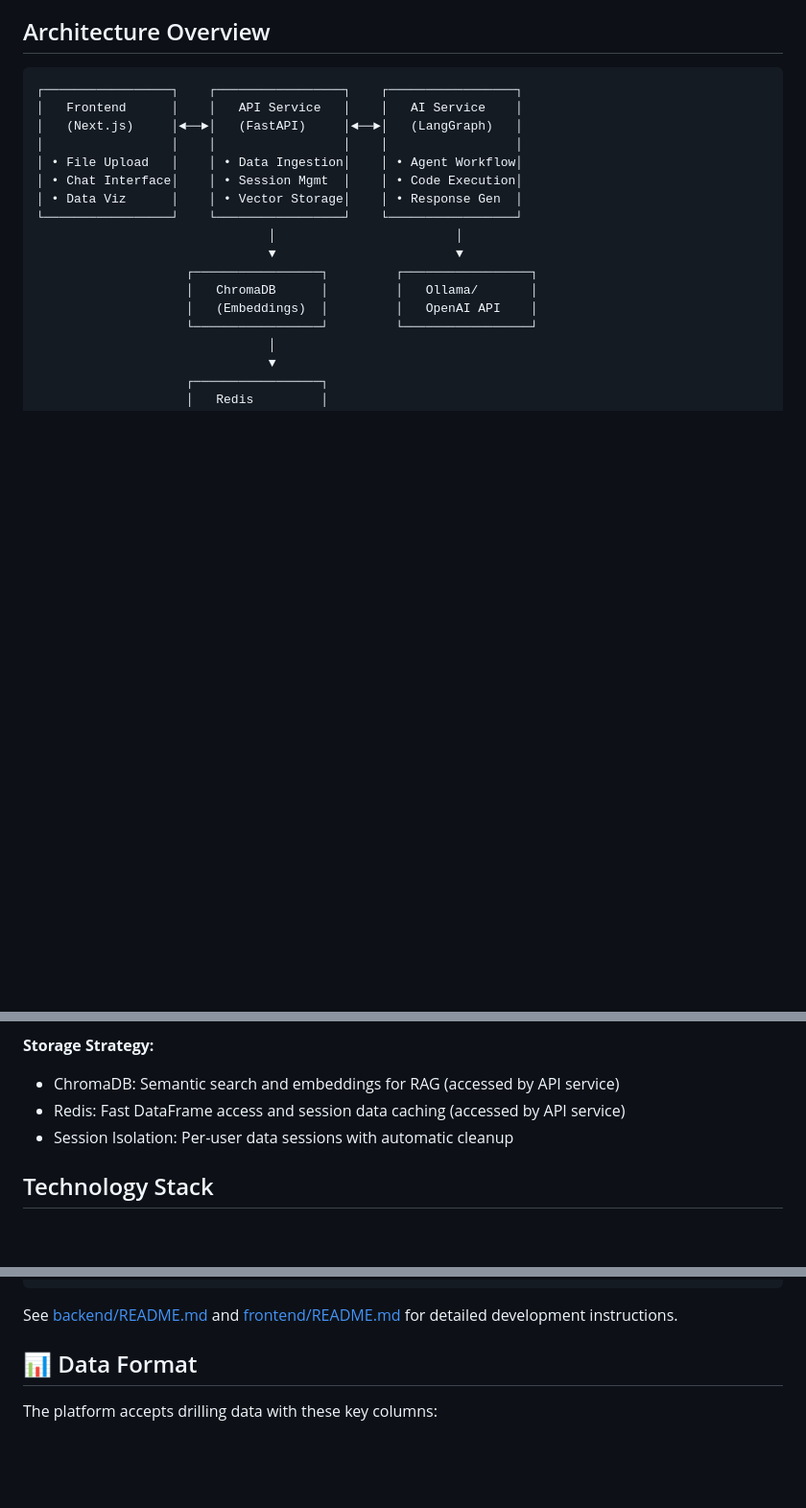
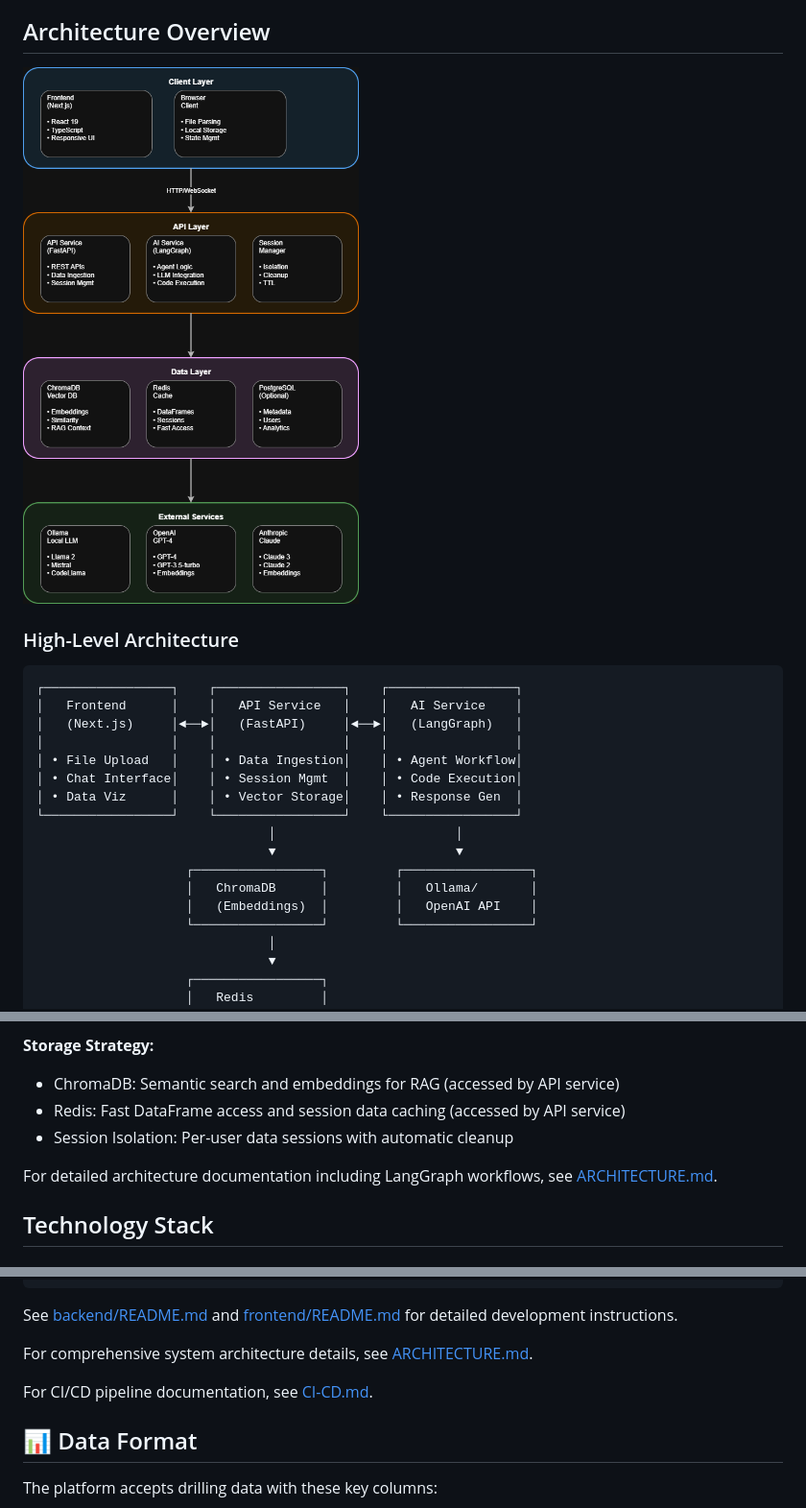
Before and after one commit to JusticeO21/Drilling-ai-intelligence-platform, a Markdown page: README.md, 3 parts joined by grey strips. Shown at 96% size. GitHub-like rendering; pictures changed too: Architecture.png (added); blank space fills up the shorter version.

Commit message:
docs: add architecture diagram to enhance architecture visualization

````diff
--- a/README.md
+++ b/README.md
@@ -44,6 +44,10 @@ Traditional oil drilling analysis relies on static spreadsheets and manual inter
 
 ## Architecture Overview
 
+![System Architecture](Architecture.png)
+
+### High-Level Architecture
+
 ```
 ┌─────────────────┐    ┌─────────────────┐    ┌─────────────────┐
 │   Frontend      │    │   API Service   │    │   AI Service    │
@@ -79,6 +83,8 @@ User Query → API Service → AI Agent → Classify → Retrieve → Generate
 - ChromaDB: Semantic search and embeddings for RAG (accessed by API service)
 - Redis: Fast DataFrame access and session data caching (accessed by API service)
 - Session Isolation: Per-user data sessions with automatic cleanup
+
+For detailed architecture documentation including LangGraph workflows, see [ARCHITECTURE.md](ARCHITECTURE.md).
 
 ## Technology Stack
 
@@ -165,6 +171,10 @@ pnpm dev
 ```
 
 See [backend/README.md](backend/README.md) and [frontend/README.md](frontend/README.md) for detailed development instructions.
+
+For comprehensive system architecture details, see [ARCHITECTURE.md](ARCHITECTURE.md).
+
+For CI/CD pipeline documentation, see [CI-CD.md](CI-CD.md).
 
 ## 📊 Data Format
 
````
